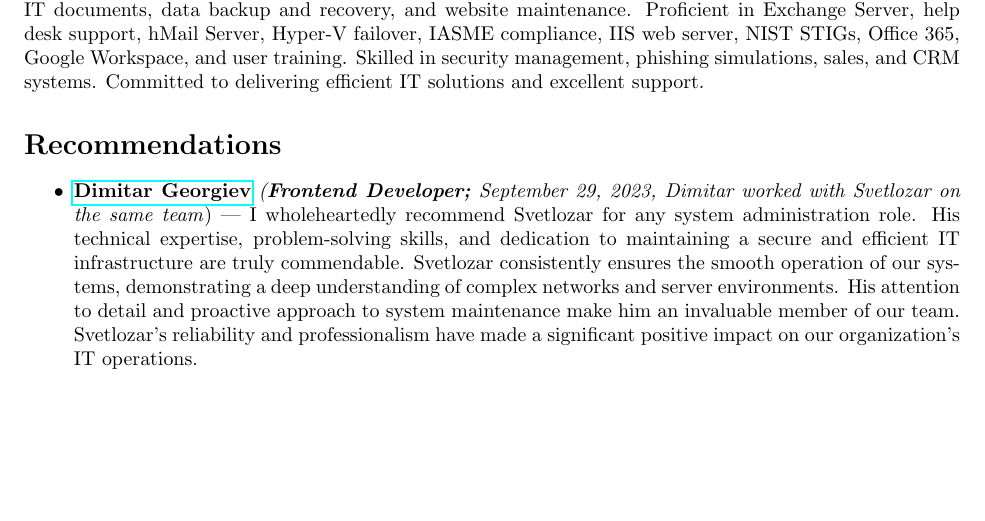
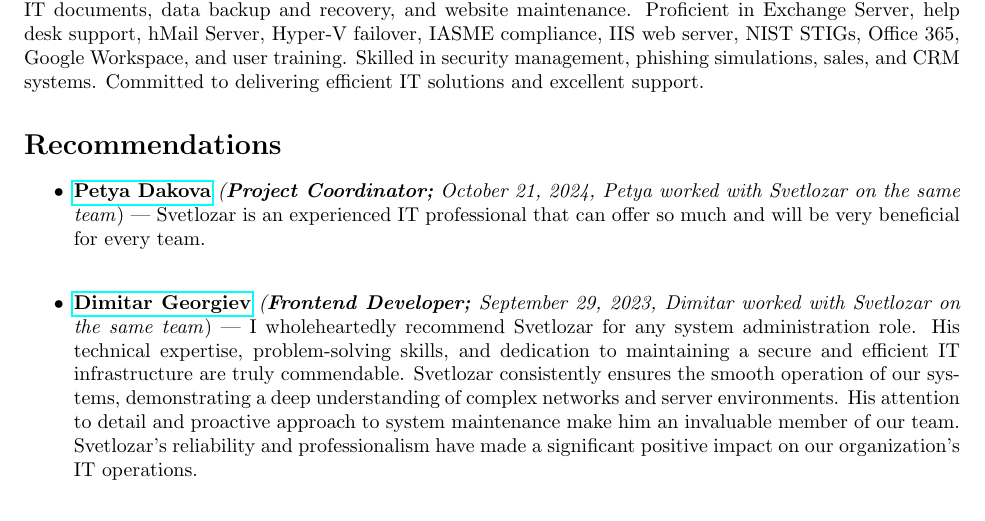
Before and after one commit to svetlyobg/LaTeX-CV, a LaTeX CV (CV.tex): part of page 3 of 3, cut so that both start at the same text, the shorter picture padded with empty space. Compiled offline with pdfLaTeX.

Commit message:
Recommendations by Petya

```diff
--- a/CV.tex
+++ b/CV.tex
@@ -215,6 +215,9 @@
 	\section*{Recommendations}
 %\fontsize{11}{9}\selectfont
 \begin{itemize}
+
+		\item \textbf{\href{https://www.linkedin.com/in/petya-dakova-3b37162a2/}{Petya Dakova}} \textit{(\textbf{Project Coordinator;} October 21, 2024, Petya worked with Svetlozar on the same team}) — Svetlozar is an experienced IT professional that can offer so much and will be very beneficial for every team. \\
+
 	\item \textbf{\href{https://www.linkedin.com/in/dimitar-georgiev-29a6ab144/}{Dimitar
 			Georgiev}} \textit{(\textbf{Frontend Developer;} September 29, 2023, Dimitar worked with Svetlozar on the same team}) — I wholeheartedly recommend Svetlozar for any system
 	administration role. His technical expertise, problem-solving skills, and dedication
```
Also changed, not shown: 3 other files.
